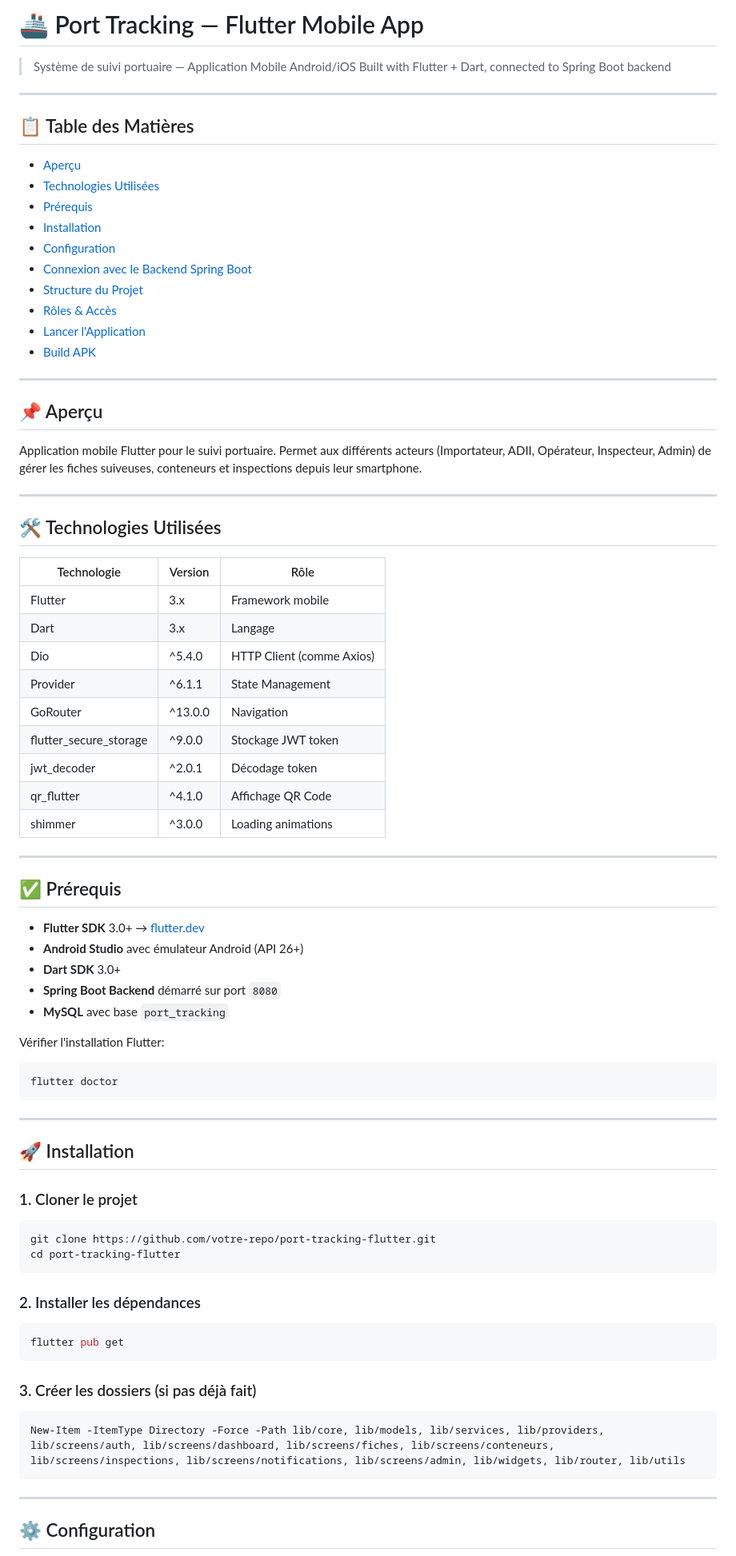
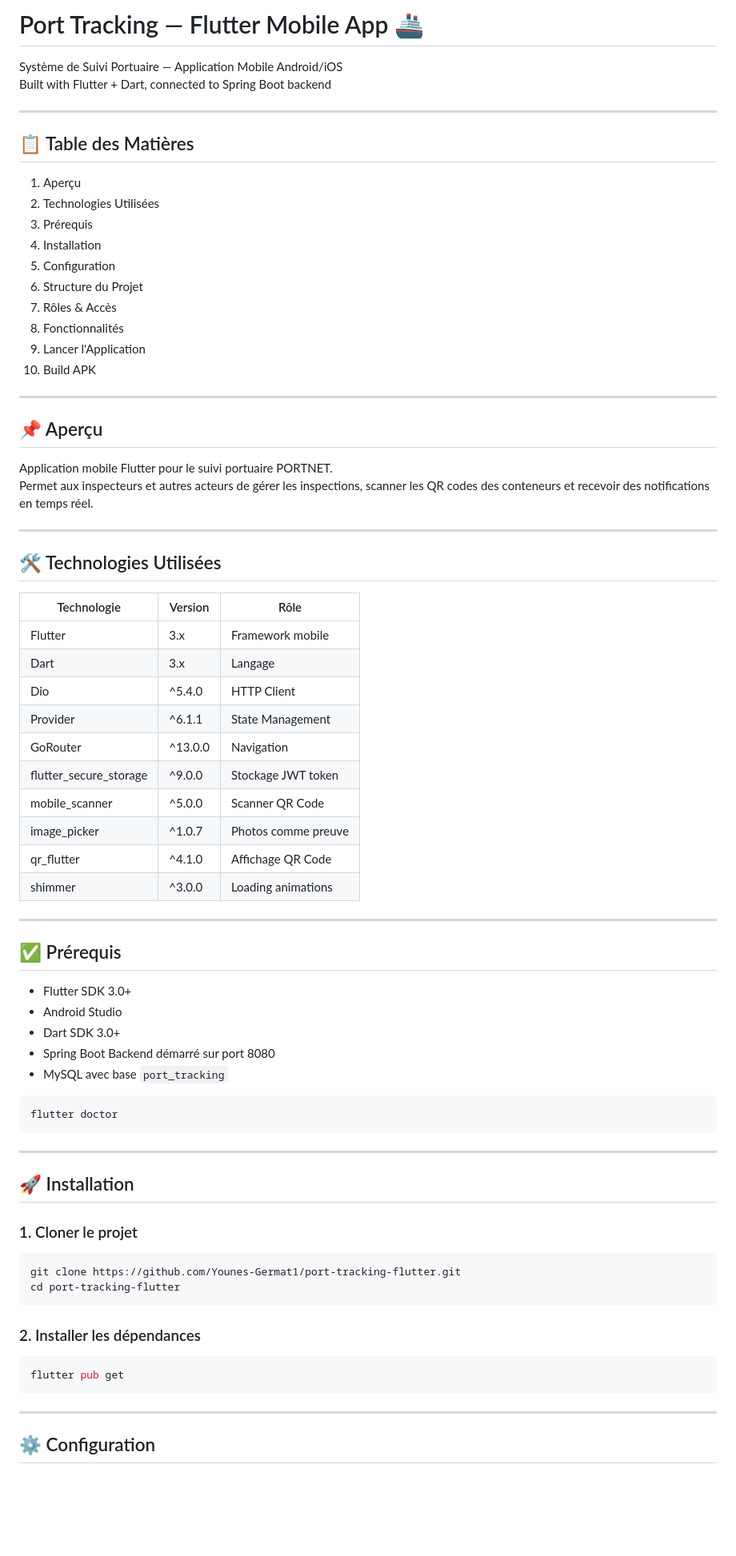
Before and after one commit to Younes-Germat1/port-tracking-flutter, a Markdown page: port-tracking-flutter-main/README.md, the part around one of its changes. Shown at 80% size. Rendered like a GitHub page; blank space fills up the shorter version.

````diff
--- a/port-tracking-flutter-main/README.md
+++ b/port-tracking-flutter-main/README.md
@@ -1,56 +1,52 @@
-# 🚢 Port Tracking — Flutter Mobile App
-
-> Système de suivi portuaire — Application Mobile Android/iOS
-> Built with Flutter + Dart, connected to Spring Boot backend
+# Port Tracking — Flutter Mobile App 🚢
+Système de Suivi Portuaire — Application Mobile Android/iOS
+Built with Flutter + Dart, connected to Spring Boot backend
 
 ---
 
 ## 📋 Table des Matières
-
-- [Aperçu](#aperçu)
-- [Technologies Utilisées](#technologies-utilisées)
-- [Prérequis](#prérequis)
-- [Installation](#installation)
-- [Configuration](#configuration)
-- [Connexion avec le Backend Spring Boot](#connexion-avec-le-backend)
-- [Structure du Projet](#structure-du-projet)
-- [Rôles & Accès](#rôles--accès)
-- [Lancer l'Application](#lancer-lapplication)
-- [Build APK](#build-apk)
+1. Aperçu
+2. Technologies Utilisées
+3. Prérequis
+4. Installation
+5. Configuration
+6. Structure du Projet
+7. Rôles & Accès
+8. Fonctionnalités
+9. Lancer l'Application
+10. Build APK
 
 ---
 
 ## 📌 Aperçu
-
-Application mobile Flutter pour le suivi portuaire. Permet aux différents acteurs (Importateur, ADII, Opérateur, Inspecteur, Admin) de gérer les fiches suiveuses, conteneurs et inspections depuis leur smartphone.
+Application mobile Flutter pour le suivi portuaire PORTNET.
+Permet aux inspecteurs et autres acteurs de gérer les inspections, scanner les QR codes des conteneurs et recevoir des notifications en temps réel.
 
 ---
 
 ## 🛠 Technologies Utilisées
-
 | Technologie | Version | Rôle |
 |---|---|---|
 | Flutter | 3.x | Framework mobile |
 | Dart | 3.x | Langage |
-| Dio | ^5.4.0 | HTTP Client (comme Axios) |
+| Dio | ^5.4.0 | HTTP Client |
 | Provider | ^6.1.1 | State Management |
 | GoRouter | ^13.0.0 | Navigation |
 | flutter_secure_storage | ^9.0.0 | Stockage JWT token |
-| jwt_decoder | ^2.0.1 | Décodage token |
+| mobile_scanner | ^5.0.0 | Scanner QR Code |
+| image_picker | ^1.0.7 | Photos comme preuve |
 | qr_flutter | ^4.1.0 | Affichage QR Code |
 | shimmer | ^3.0.0 | Loading animations |
 
 ---
 
 ## ✅ Prérequis
+- Flutter SDK 3.0+
+- Android Studio
+- Dart SDK 3.0+
+- Spring Boot Backend démarré sur port 8080
+- MySQL avec base `port_tracking`
 
-- **Flutter SDK** 3.0+ → [flutter.dev](https://flutter.dev/docs/get-started/install)
-- **Android Studio** avec émulateur Android (API 26+)
-- **Dart SDK** 3.0+
-- **Spring Boot Backend** démarré sur port `8080`
-- **MySQL** avec base `port_tracking`
-
-Vérifier l'installation Flutter:
 ```bash
 flutter doctor
 ```
@@ -60,22 +56,14 @@ flutter doctor
 ## 🚀 Installation
 
 ### 1. Cloner le projet
-
 ```bash
-git clone https://github.com/votre-repo/port-tracking-flutter.git
+git clone https://github.com/Younes-Germat1/port-tracking-flutter.git
 cd port-tracking-flutter
 ```
 
 ### 2. Installer les dépendances
-
 ```bash
 flutter pub get
-```
-
-### 3. Créer les dossiers (si pas déjà fait)
-
-```powershell
-New-Item -ItemType Directory -Force -Path lib/core, lib/models, lib/services, lib/providers, lib/screens/auth, lib/screens/dashboard, lib/screens/fiches, lib/screens/conteneurs, lib/screens/inspections, lib/screens/notifications, lib/screens/admin, lib/widgets, lib/router, lib/utils
 ```
 
 ---
````
Also changed, not shown: other parts of port-tracking-flutter-main/README.md (+128 -144 lines).
